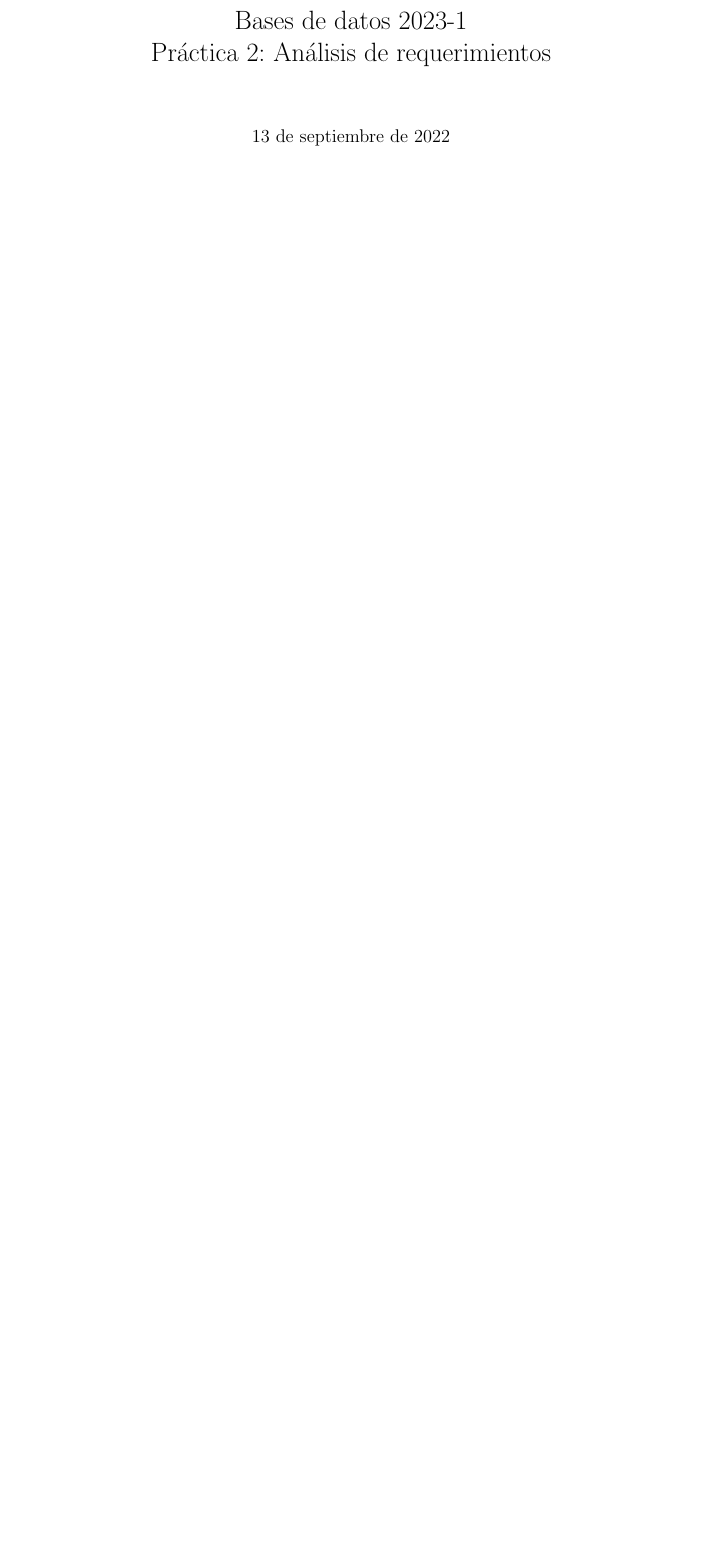
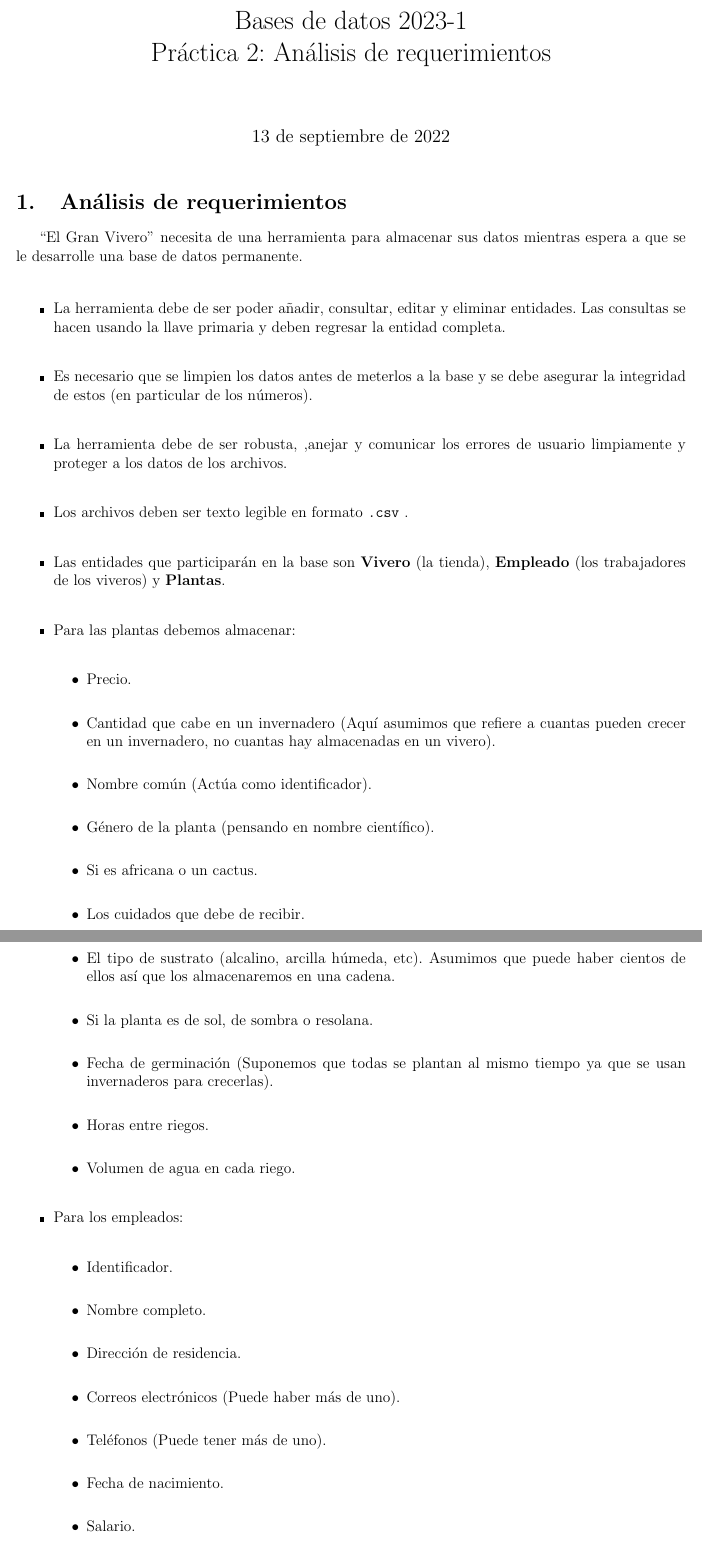
Before and after one commit to frgaray/FBD-2023-1, a LaTeX document (Practica02/Docs/Practica02.tex): part of the page before the commit and two parts of pages 1 and 2 of 3 after it, the two joined at a grey line, cut so that both start at the same text, the shorter picture padded with empty space. Compiled offline with pdfLaTeX.

Commit message:
Use case analysis for practica 2

```diff
--- a/Practica02/Docs/Practica02.tex
+++ b/Practica02/Docs/Practica02.tex
@@ -15,3 +15,53 @@ Práctica 2: Análisis de requerimientos}
 \begin{document}
 \maketitle
 
+\section{Análisis de requerimientos}
+``El Gran Vivero'' necesita de una herramienta para almacenar sus datos
+mientras espera a que se le desarrolle una base de datos permanente.\\
+
+\begin{itemize}
+	\item La herramienta debe de ser poder añadir, consultar, editar y eliminar
+		entidades. Las consultas se hacen usando la llave primaria y deben
+		regresar la entidad completa.\\
+
+	\item Es necesario que se limpien los datos antes de meterlos a la base y
+		se debe asegurar la integridad de estos (en particular de los números).\\
+
+	\item La herramienta debe de ser robusta, ,anejar y comunicar los errores
+		de usuario limpiamente y proteger a los datos de los archivos.\\
+
+	\item Los archivos deben ser texto legible en formato \texttt{.csv} .\\
+
+	\item Las entidades que participarán en la base son \textbf{Vivero} (la tienda),
+		\textbf{Empleado} (los trabajadores de los viveros) y \textbf{Plantas}.\\
+
+	\item Para las plantas debemos almacenar:\\
+		\begin{itemize}
+			\item Precio.\\
+			\item Cantidad que cabe en un invernadero
+				(Aquí asumimos que refiere a cuantas pueden crecer en un invernadero,
+				no cuantas hay almacenadas en un vivero).\\
+			\item Nombre común (Actúa como identificador).\\
+			\item Género de la planta (pensando en nombre científico).\\
+			\item Si es africana o un cactus.\\
+			\item Los cuidados que debe de recibir.\\
+			\item El tipo de sustrato (alcalino, arcilla húmeda, etc).
+				Asumimos que puede haber cientos de ellos así que los
+				almacenaremos en una cadena.\\
+			\item Si la planta es de sol, de sombra o resolana.\\
+			\item Fecha de germinación (Suponemos que todas se plantan al mismo tiempo
+				ya que se usan invernaderos para crecerlas).\\
+			\item Horas entre riegos.\\
+			\item Volumen de agua en cada riego.\\
+		\end{itemize}
+
+	\item Para los empleados:\\
+		\begin{itemize}
+			\item Identificador.\\
+			\item Nombre completo.\\
+			\item Dirección de residencia.\\
+			\item Correos electrónicos (Puede haber más de uno).\\
+			\item Teléfonos (Puede tener más de uno).\\
+			\item Fecha de nacimiento.\\
+			\item Salario.\\
+			\item Rol en el vivero (Gerente, Cuidador, Presentador o Cajero).\\
@@ -17,0 +90 @@ Práctica 2: Análisis de requerimientos}
+			\item Los archivos hacen complicado escribir en partes aleatorias de ellos
```
Also changed, not shown: Practica02/Docs/Practica02.tex (45 more changed lines).
